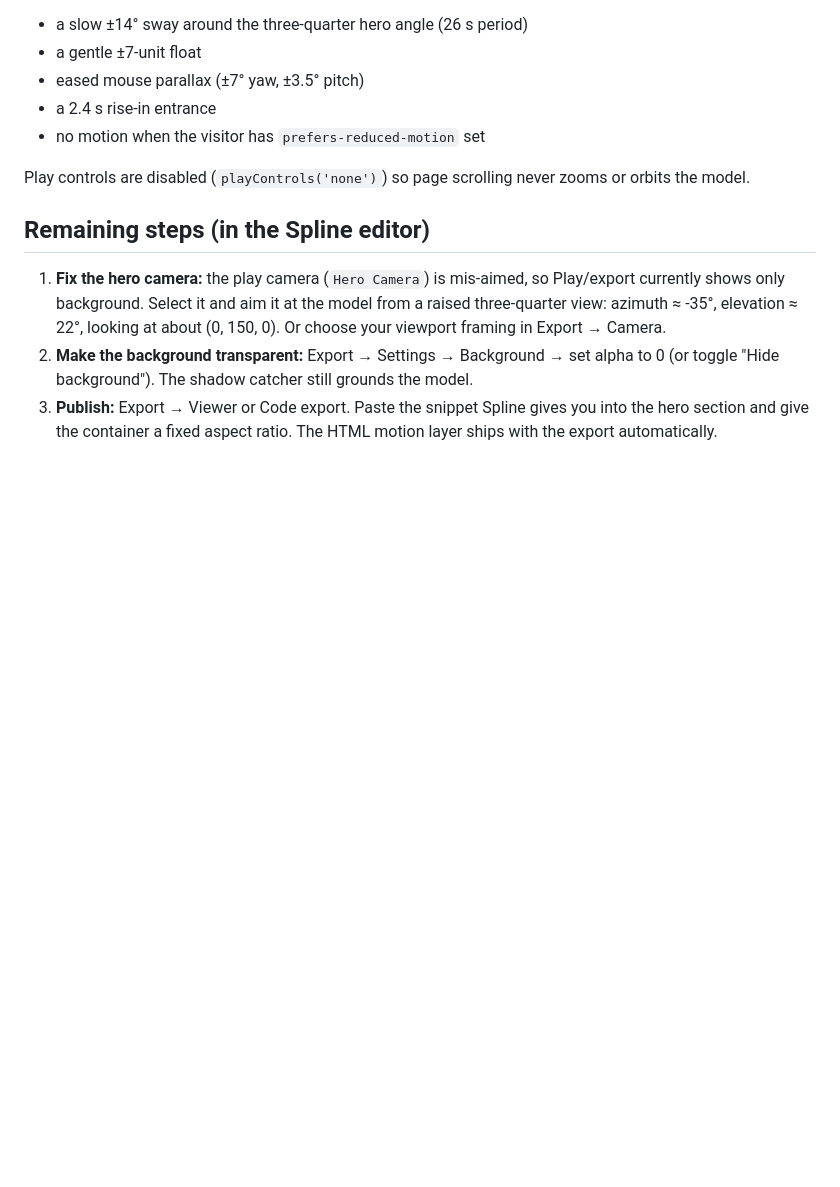
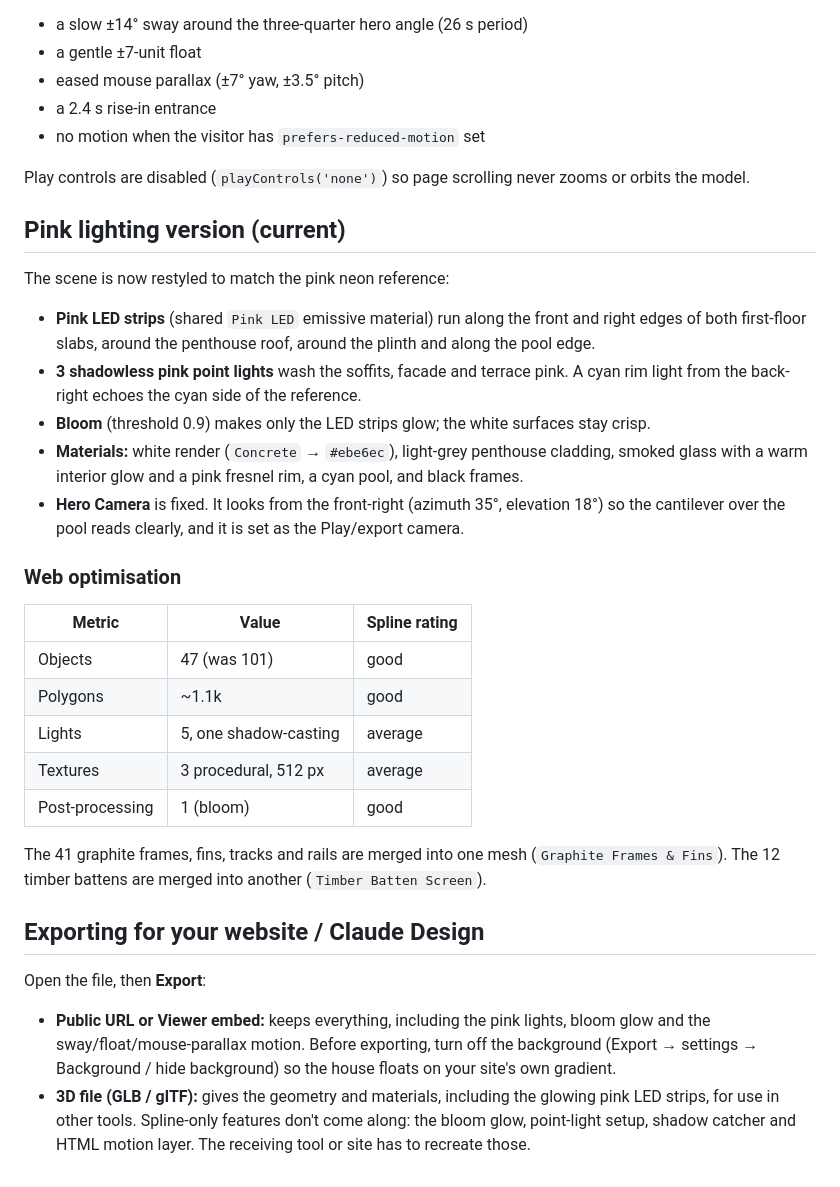
Before and after one commit to vipulstark07/Motion-Graphics-, a Markdown page: spline/README.md, the part around the change. GitHub-like rendering; blank space fills up the shorter version.

Commit message:
Document pink-lit Spline residence and web export
Co-Authored-By: Claude Opus 5.5 <noreply@anthropic.com>
Claude-Session: https://claude.ai/code/session_01HoDDW5weAqSS7UhkhdUnEH

```diff
--- a/spline/README.md
+++ b/spline/README.md
@@ -59,16 +59,40 @@ the Spline file's Code tab. It drives the `Residence` group:
 Play controls are disabled (`playControls('none')`) so page scrolling never
 zooms or orbits the model.
 
-## Remaining steps (in the Spline editor)
+## Pink lighting version (current)
 
-1. **Fix the hero camera:** the play camera (`Hero Camera`) is mis-aimed, so
-   Play/export currently shows only background. Select it and aim it at the
-   model from a raised three-quarter view: azimuth ≈ -35°, elevation ≈ 22°,
-   looking at about (0, 150, 0). Or choose your viewport framing in
-   Export → Camera.
-2. **Make the background transparent:** Export → Settings → Background → set
-   alpha to 0 (or toggle "Hide background"). The shadow catcher still
-   grounds the model.
-3. **Publish:** Export → Viewer or Code export. Paste the snippet Spline gives
-   you into the hero section and give the container a fixed aspect ratio.
-   The HTML motion layer ships with the export automatically.
+The scene is now restyled to match the pink neon reference:
+
+- **Pink LED strips** (shared `Pink LED` emissive material) run along the front and right edges of
+  both first-floor slabs, around the penthouse roof, around the plinth and along the pool edge.
+- **3 shadowless pink point lights** wash the soffits, facade and terrace pink. A cyan rim light from
+  the back-right echoes the cyan side of the reference.
+- **Bloom** (threshold 0.9) makes only the LED strips glow; the white surfaces stay crisp.
+- **Materials:** white render (`Concrete` → `#ebe6ec`), light-grey penthouse cladding, smoked glass
+  with a warm interior glow and a pink fresnel rim, a cyan pool, and black frames.
+- **Hero Camera** is fixed. It looks from the front-right (azimuth 35°, elevation 18°) so the
+  cantilever over the pool reads clearly, and it is set as the Play/export camera.
+
+### Web optimisation
+
+| Metric | Value | Spline rating |
+| --- | --- | --- |
+| Objects | 47 (was 101) | good |
+| Polygons | ~1.1k | good |
+| Lights | 5, one shadow-casting | average |
+| Textures | 3 procedural, 512 px | average |
+| Post-processing | 1 (bloom) | good |
+
+The 41 graphite frames, fins, tracks and rails are merged into one mesh (`Graphite Frames & Fins`).
+The 12 timber battens are merged into another (`Timber Batten Screen`).
+
+## Exporting for your website / Claude Design
+
+Open the file, then **Export**:
+
+- **Public URL or Viewer embed:** keeps everything, including the pink lights, bloom glow and the
+  sway/float/mouse-parallax motion. Before exporting, turn off the background (Export → settings →
+  Background / hide background) so the house floats on your site's own gradient.
+- **3D file (GLB / glTF):** gives the geometry and materials, including the glowing pink LED strips,
+  for use in other tools. Spline-only features don't come along: the bloom glow, point-light setup,
+  shadow catcher and HTML motion layer. The receiving tool or site has to recreate those.
```
